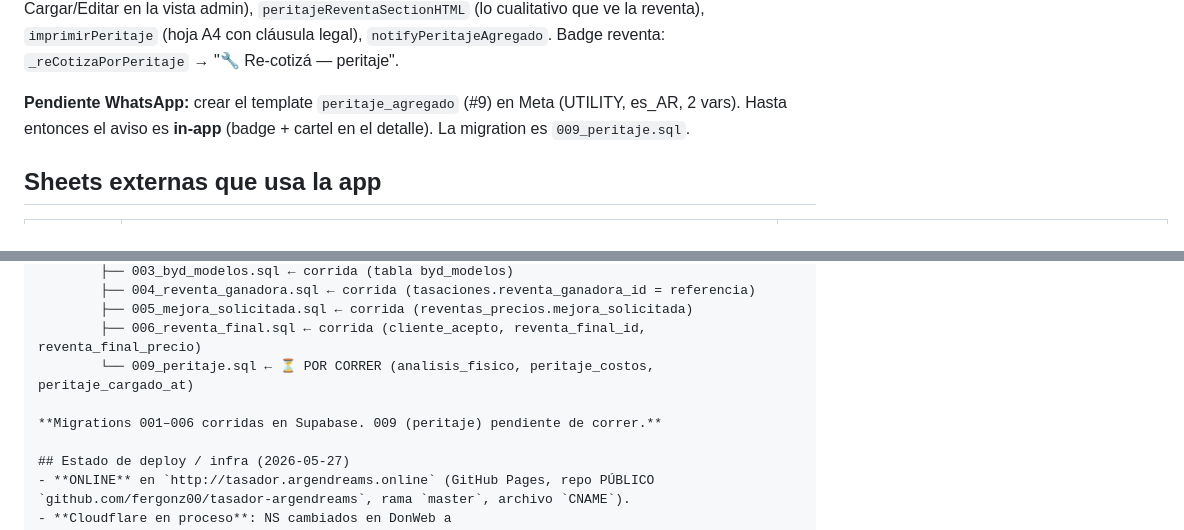
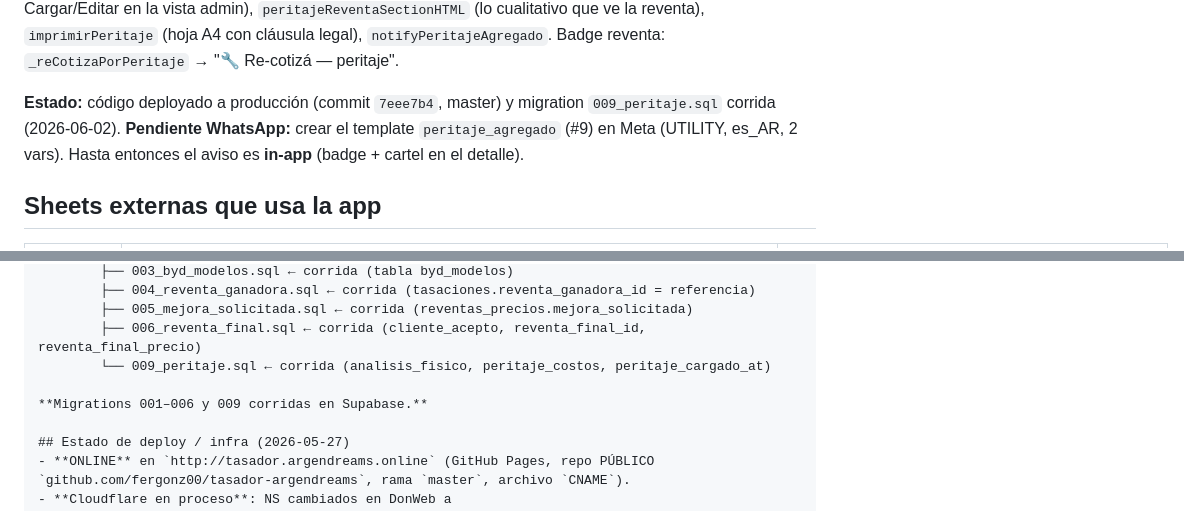
Before and after one commit to fergonz00/tasador-argendreams, a Markdown page: CLAUDE.md, 2 parts joined by grey strips. Rendered like a GitHub page.

Commit message:
docs: migration 009 corrida + peritaje deployado
Co-Authored-By: Claude Opus 4.8 (1M context) <noreply@anthropic.com>

```diff
--- a/CLAUDE.md
+++ b/CLAUDE.md
@@ -141,7 +141,7 @@ Agustín es **admin + perito a la vez** (en TGA el perito es Fazzini, un rol/tur
 
 **Funciones clave en `index.html`:** `abrirPeritajeForm`/`cancelarPeritajeForm`, `peritajeFormHTML` (form data-driven desde constantes `PERI_*`), `_harvestPeritajeForm` (lee el DOM al draft `periDraft` antes de re-render para no perder lo tipeado), `agregarDanioPeri`/`quitarDanioPeri`, `guardarPeritaje` (separa `analisis_fisico` de `peritaje_costos`, bumpea ronda si `precios_recibidos`), `peritajeAdminBlockHTML` (resumen + botón Cargar/Editar en la vista admin), `peritajeReventaSectionHTML` (lo cualitativo que ve la reventa), `imprimirPeritaje` (hoja A4 con cláusula legal), `notifyPeritajeAgregado`. Badge reventa: `_reCotizaPorPeritaje` → "🔧 Re-cotizá — peritaje".
 
-**Pendiente WhatsApp:** crear el template `peritaje_agregado` (#9) en Meta (UTILITY, es_AR, 2 vars). Hasta entonces el aviso es **in-app** (badge + cartel en el detalle). La migration es `009_peritaje.sql`.
+**Estado:** código deployado a producción (commit `7eee7b4`, master) y migration `009_peritaje.sql` corrida (2026-06-02). **Pendiente WhatsApp:** crear el template `peritaje_agregado` (#9) en Meta (UTILITY, es_AR, 2 vars). Hasta entonces el aviso es **in-app** (badge + cartel en el detalle).
 
 ## Sheets externas que usa la app
 
@@ -295,9 +295,9 @@ C:\proyectos\tasador-argendreams\
         ├── 004_reventa_ganadora.sql ← corrida (tasaciones.reventa_ganadora_id = referencia)
         ├── 005_mejora_solicitada.sql ← corrida (reventas_precios.mejora_solicitada)
         ├── 006_reventa_final.sql ← corrida (cliente_acepto, reventa_final_id, reventa_final_precio)
-        └── 009_peritaje.sql ← ⏳ POR CORRER (analisis_fisico, peritaje_costos, peritaje_cargado_at)
+        └── 009_peritaje.sql ← corrida (analisis_fisico, peritaje_costos, peritaje_cargado_at)
 
-**Migrations 001–006 corridas en Supabase. 009 (peritaje) pendiente de correr.**
+**Migrations 001–006 y 009 corridas en Supabase.**
 
 ## Estado de deploy / infra (2026-05-27)
 - **ONLINE** en `http://tasador.argendreams.online` (GitHub Pages, repo PÚBLICO `github.com/fergonz00/tasador-argendreams`, rama `master`, archivo `CNAME`).
```
